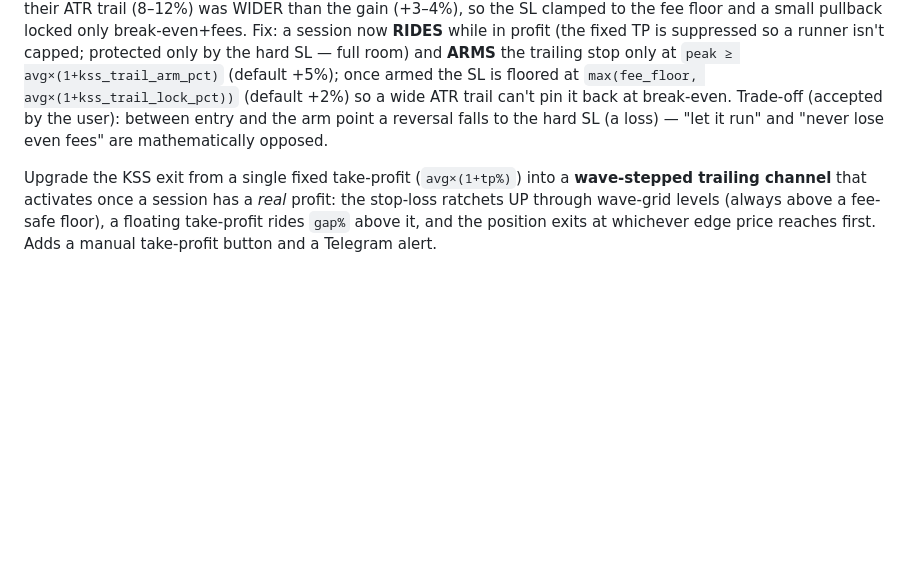
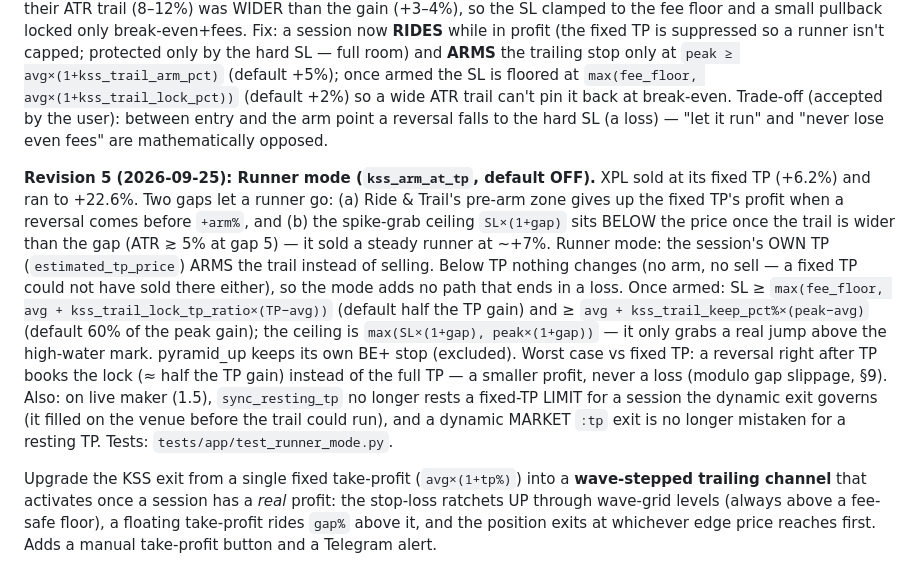
Before and after one commit to KaisukaTran/findmy-fm, a Markdown page: docs/kss-dynamic-tp-plan.md, the part around the change. Drawn GitHub-style; blank space fills up the shorter version.

```diff
--- a/docs/kss-dynamic-tp-plan.md
+++ b/docs/kss-dynamic-tp-plan.md
@@ -11,6 +11,22 @@ the trailing stop only at `peak ≥ avg×(1+kss_trail_arm_pct)` (default +5%); o
 floored at `max(fee_floor, avg×(1+kss_trail_lock_pct))` (default +2%) so a wide ATR trail can't pin
 it back at break-even. Trade-off (accepted by the user): between entry and the arm point a reversal
 falls to the hard SL (a loss) — "let it run" and "never lose even fees" are mathematically opposed.
+
+**Revision 5 (2026-09-25): Runner mode (`kss_arm_at_tp`, default OFF).** XPL sold at its fixed TP
+(+6.2%) and ran to +22.6%. Two gaps let a runner go: (a) Ride & Trail's pre-arm zone gives up the
+fixed TP's profit when a reversal comes before `+arm%`, and (b) the spike-grab ceiling `SL×(1+gap)`
+sits BELOW the price once the trail is wider than the gap (ATR ≳ 5% at gap 5) — it sold a steady
+runner at ~+7%. Runner mode: the session's OWN TP (`estimated_tp_price`) ARMS the trail instead of
+selling. Below TP nothing changes (no arm, no sell — a fixed TP could not have sold there either), so
+the mode adds no path that ends in a loss. Once armed: SL ≥ `max(fee_floor, avg + kss_trail_lock_tp_ratio×(TP−avg))`
+(default half the TP gain) and ≥ `avg + kss_trail_keep_pct%×(peak−avg)` (default 60% of the peak
+gain); the ceiling is `max(SL×(1+gap), peak×(1+gap))` — it only grabs a real jump above the
+high-water mark. pyramid_up keeps its own BE+ stop (excluded). Worst case vs fixed TP: a reversal
+right after TP books the lock (≈ half the TP gain) instead of the full TP — a smaller profit, never a
+loss (modulo gap slippage, §9). Also: on live maker (1.5), `sync_resting_tp` no longer rests a
+fixed-TP LIMIT for a session the dynamic exit governs (it filled on the venue before the trail could
+run), and a dynamic MARKET `:tp` exit is no longer mistaken for a resting TP. Tests:
+`tests/app/test_runner_mode.py`.
 
 Upgrade the KSS exit from a single fixed take-profit (`avg×(1+tp%)`) into a **wave-stepped
 trailing channel** that activates once a session has a *real* profit: the stop-loss ratchets UP
```
Also changed, not shown: CLAUDE.md (+3 -0 lines), docs/plan/local-checks.md (added, +56 -0 lines).
